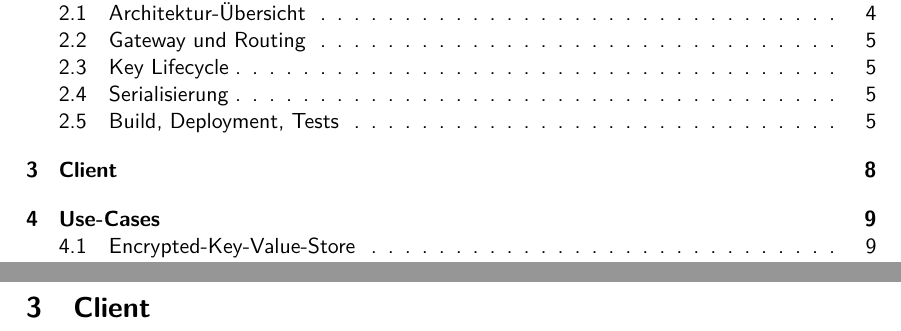
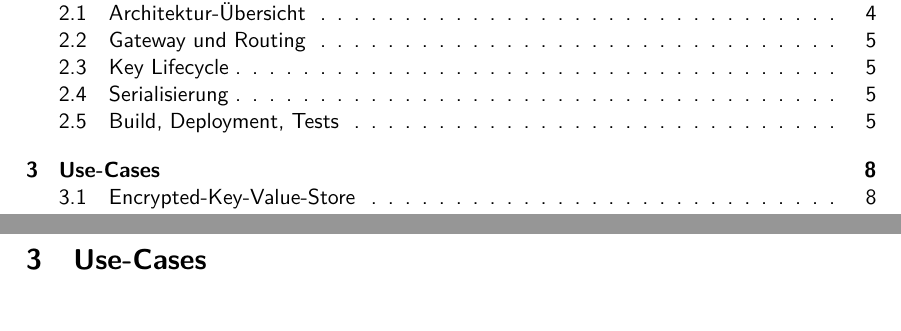
Before and after one commit to Caius00/tfhe-crypto, a LaTeX document (latex/meinearbeit.tex, which reads latex/contents/client.tex): two parts of pages 3 and 9 of 33 before the commit and two parts of pages 3 and 9 of 32 after it, joined at a grey line, cut so that both start at the same text. Compiled offline with pdfLaTeX.

Commit message:
small changes

```diff
--- a/latex/contents/client.tex
+++ /dev/null
@@ -1,2 +0,0 @@
-\section{Client}
-\label{sec:client}
```
Also changed, not shown: latex/meinearbeit.tex (+0 -2 lines), latex/meinearbeit.pdf.
